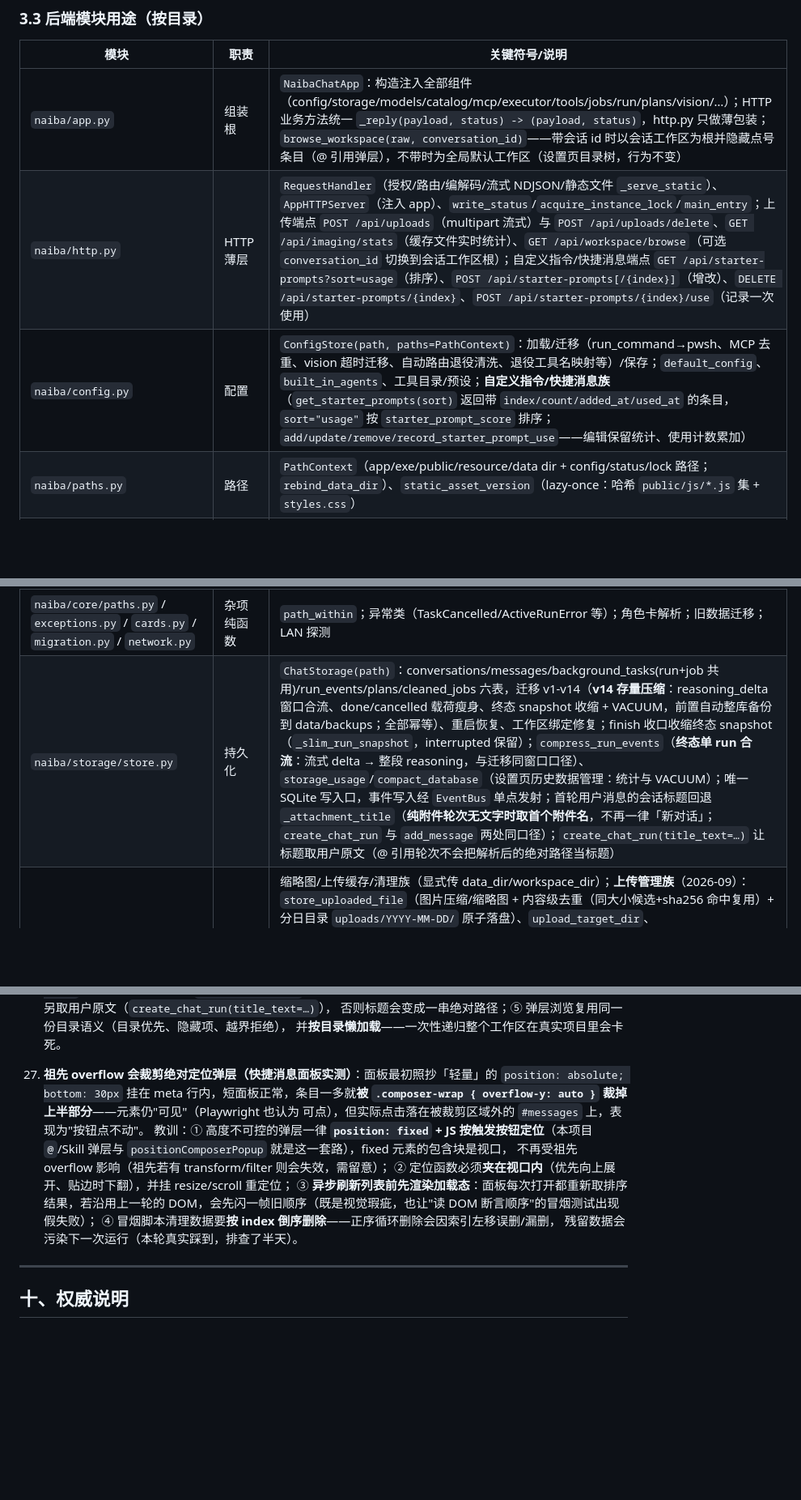
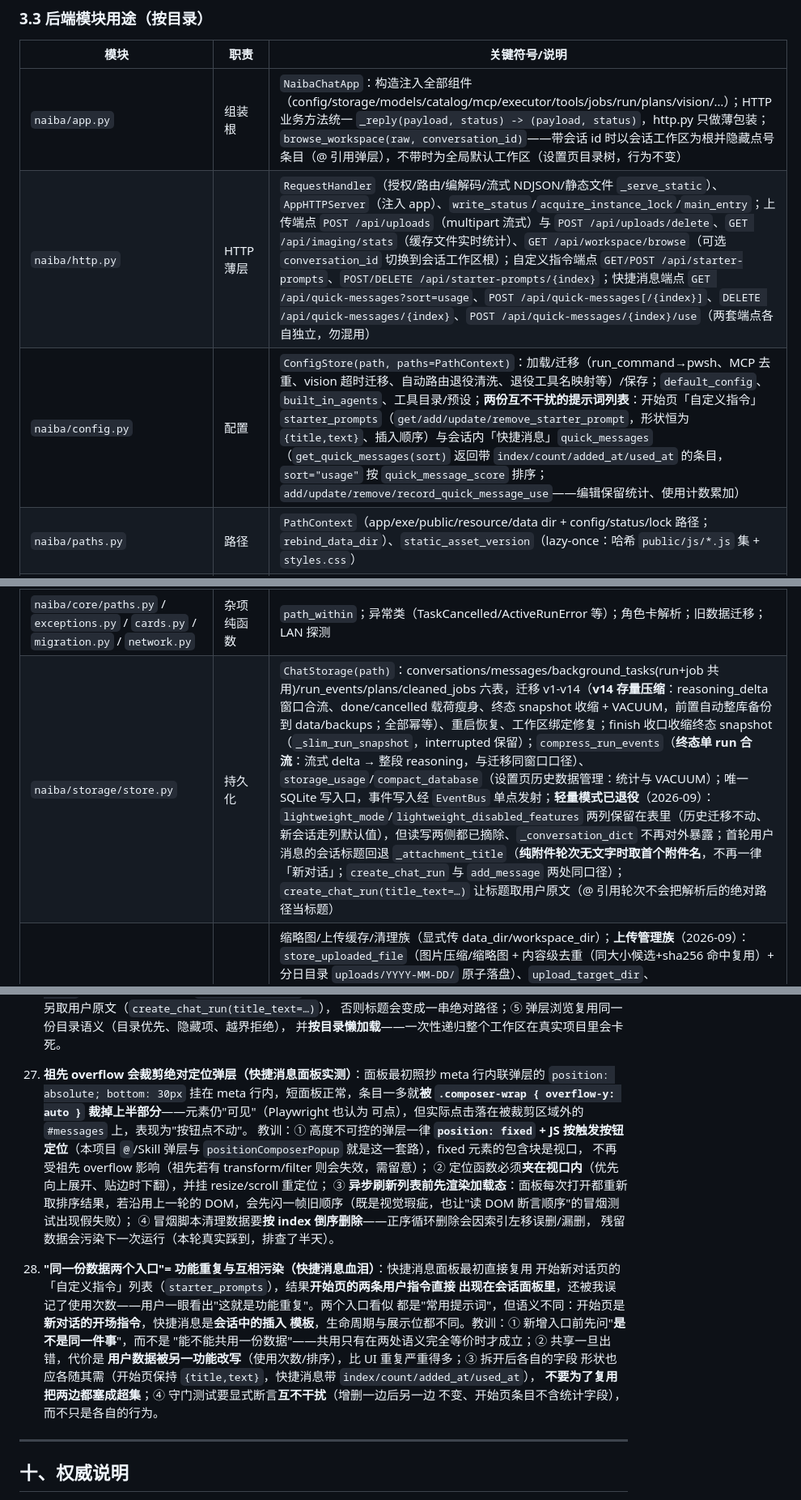
Before and after one commit to yc883123/naiba-chat, a Markdown page: 项目维护说明（修改代码前必读）.md, 3 parts joined by grey strips. Shown at 81% size. Rendered like a GitHub page; blank space fills up the shorter version.

```diff
--- a/项目维护说明（修改代码前必读）.md
+++ b/项目维护说明（修改代码前必读）.md
@@ -88,8 +88,8 @@
 | 模块 | 职责 | 关键符号/说明 |
 |---|---|---|
 | `naiba/app.py` | 组装根 | `NaibaChatApp`：构造注入全部组件（config/storage/models/catalog/mcp/executor/tools/jobs/run/plans/vision/…）；HTTP 业务方法统一 `_reply(payload, status) -> (payload, status)`，http.py 只做薄包装；`browse_workspace(raw, conversation_id)`——带会话 id 时以会话工作区为根并隐藏点号条目（@ 引用弹层），不带时为全局默认工作区（设置页目录树，行为不变） |
-| `naiba/http.py` | HTTP 薄层 | `RequestHandler`（授权/路由/编解码/流式 NDJSON/静态文件 `_serve_static`）、`AppHTTPServer`（注入 app）、`write_status`/`acquire_instance_lock`/`main_entry`；上传端点 `POST /api/uploads`（multipart 流式）与 `POST /api/uploads/delete`、`GET /api/imaging/stats`（缓存文件实时统计）、`GET /api/workspace/browse`（可选 `conversation_id` 切换到会话工作区根）；自定义指令/快捷消息端点 `GET /api/starter-prompts?sort=usage`（排序）、`POST /api/starter-prompts[/{index}]`（增改）、`DELETE /api/starter-prompts/{index}`、`POST /api/starter-prompts/{index}/use`（记录一次使用） |
-| `naiba/config.py` | 配置 | `ConfigStore(path, paths=PathContext)`：加载/迁移（run_command→pwsh、MCP 去重、vision 超时迁移、自动路由退役清洗、退役工具名映射等）/保存；`default_config`、`built_in_agents`、工具目录/预设；**自定义指令/快捷消息族**（`get_starter_prompts(sort)` 返回带 `index/count/added_at/used_at` 的条目，`sort="usage"` 按 `starter_prompt_score` 排序；`add/update/remove/record_starter_prompt_use`——编辑保留统计、使用计数累加） |
+| `naiba/http.py` | HTTP 薄层 | `RequestHandler`（授权/路由/编解码/流式 NDJSON/静态文件 `_serve_static`）、`AppHTTPServer`（注入 app）、`write_status`/`acquire_instance_lock`/`main_entry`；上传端点 `POST /api/uploads`（multipart 流式）与 `POST /api/uploads/delete`、`GET /api/imaging/stats`（缓存文件实时统计）、`GET /api/workspace/browse`（可选 `conversation_id` 切换到会话工作区根）；自定义指令端点 `GET/POST /api/starter-prompts`、`POST/DELETE /api/starter-prompts/{index}`；快捷消息端点 `GET /api/quick-messages?sort=usage`、`POST /api/quick-messages[/{index}]`、`DELETE /api/quick-messages/{index}`、`POST /api/quick-messages/{index}/use`（两套端点各自独立，勿混用） |
+| `naiba/config.py` | 配置 | `ConfigStore(path, paths=PathContext)`：加载/迁移（run_command→pwsh、MCP 去重、vision 超时迁移、自动路由退役清洗、退役工具名映射等）/保存；`default_config`、`built_in_agents`、工具目录/预设；**两份互不干扰的提示词列表**：开始页「自定义指令」`starter_prompts`（`get/add/update/remove_starter_prompt`，形状恒为 `{title,text}`、插入顺序）与会话内「快捷消息」`quick_messages`（`get_quick_messages(sort)` 返回带 `index/count/added_at/used_at` 的条目，`sort="usage"` 按 `quick_message_score` 排序；`add/update/remove/record_quick_message_use`——编辑保留统计、使用计数累加） |
 | `naiba/paths.py` | 路径 | `PathContext`（app/exe/public/resource/data dir + config/status/lock 路径；`rebind_data_dir`）、`static_asset_version`（lazy-once：哈希 `public/js/*.js` 集 + `styles.css`） |
 | `naiba/core/contracts.py` | 契约 | `RunContext`（TypedDict 21 键 + `RUN_CONTEXT_KEYS`/`default_run_context`/`validate_run_context`；含 `workspace_dir`——产物类工具落盘默认位置）、`EventType`（27 种枚举：对话流 wire 21 种 + Job 域 5 种 + usage 1 种；无消费内部事件已随阶段 4 清理）、`EventPayload`（负载键并集，golden 反查守门）、`EVENT_PAYLOAD_KEYS`（事件 type→负载键权威图，与枚举一一对应；None=宽松条目仅校验 type）、`MESSAGE_ORDER_KEYS`（历史消息排序契约：后端唯一决定顺序 `(created_at, rowid)`，前端按 API 数组序渲染不自行排序——守门测试钉死）、`AppContext`/`ConfigView`（`@runtime_checkable` Protocol）；`MetadataKeys` 从 `core/messages.py` re-export |
 | `naiba/core/messages.py` | 消息契约 | `MetadataKeys` + `MESSAGE_METADATA_KEYS` 权威清单（metadata 键唯一契约来源） |
@@ -100,7 +100,7 @@
 | `naiba/core/file_changes.py` / `conv_files.py` | 文件 | 本轮改动文件汇总；会话文件访问边界（改动过/工作区双门槛、越界拒绝）；**`browse_workspace_tree(root, raw)`（会话工作区浅层只读浏览：目录优先排序、恒定隐藏 `.git`/`.naiba_write_test`、`hide_dotfiles` 可选、500 条上限+truncated、越界/不存在报错、返回 root/path/rel/parent_rel/entries）**、**`resolve_file_references(text, root)`（输入框 @ 引用 → 模型可见文本：只替换工作区内真实存在的 `@相对路径`，文件→绝对路径、目录→绝对路径+尾分隔符；邮箱/越界/不存在的 token 原样保留）** |
 | `naiba/core/diagnostics.py` | 诊断 | `_cache_debug_enabled`（CACHE_DEBUG_ON 或 NAIBA_DEBUG_CACHE=1，默认关）、debug 系列 |
 | `naiba/core/paths.py` / `exceptions.py` / `cards.py` / `migration.py` / `network.py` | 杂项纯函数 | `path_within`；异常类（TaskCancelled/ActiveRunError 等）；角色卡解析；旧数据迁移；LAN 探测 |
-| `naiba/storage/store.py` | 持久化 | `ChatStorage(path)`：conversations/messages/background_tasks(run+job 共用)/run_events/plans/cleaned_jobs 六表，迁移 v1-v14（**v14 存量压缩**：reasoning_delta 窗口合流、done/cancelled 载荷瘦身、终态 snapshot 收缩 + VACUUM，前置自动整库备份到 data/backups；全部幂等）、重启恢复、工作区绑定修复；finish 收口收缩终态 snapshot（`_slim_run_snapshot`，interrupted 保留）；`compress_run_events`（**终态单 run 合流**：流式 delta → 整段 reasoning，与迁移同窗口口径）、`storage_usage`/`compact_database`（设置页历史数据管理：统计与 VACUUM）；唯一 SQLite 写入口，事件写入经 `EventBus` 单点发射；首轮用户消息的会话标题回退 `_attachment_title`（**纯附件轮次无文字时取首个附件名**，不再一律「新对话」；`create_chat_run` 与 `add_message` 两处同口径）；`create_chat_run(title_text=…)` 让标题取用户原文（@ 引用轮次不会把解析后的绝对路径当标题） |
+| `naiba/storage/store.py` | 持久化 | `ChatStorage(path)`：conversations/messages/background_tasks(run+job 共用)/run_events/plans/cleaned_jobs 六表，迁移 v1-v14（**v14 存量压缩**：reasoning_delta 窗口合流、done/cancelled 载荷瘦身、终态 snapshot 收缩 + VACUUM，前置自动整库备份到 data/backups；全部幂等）、重启恢复、工作区绑定修复；finish 收口收缩终态 snapshot（`_slim_run_snapshot`，interrupted 保留）；`compress_run_events`（**终态单 run 合流**：流式 delta → 整段 reasoning，与迁移同窗口口径）、`storage_usage`/`compact_database`（设置页历史数据管理：统计与 VACUUM）；唯一 SQLite 写入口，事件写入经 `EventBus` 单点发射；**轻量模式已退役**（2026-09）：`lightweight_mode`/`lightweight_disabled_features` 两列保留在表里（历史迁移不动、新会话走列默认值），但读写两侧都已摘除、`_conversation_dict` 不再对外暴露；首轮用户消息的会话标题回退 `_attachment_title`（**纯附件轮次无文字时取首个附件名**，不再一律「新对话」；`create_chat_run` 与 `add_message` 两处同口径）；`create_chat_run(title_text=…)` 让标题取用户原文（@ 引用轮次不会把解析后的绝对路径当标题） |
 | `naiba/storage/media.py` | 媒体与上传 | 缩略图/上传缓存/清理族（显式传 data_dir/workspace_dir）；**上传管理族**（2026-09）：`store_uploaded_file`（图片压缩/缩略图 + 内容级去重（同大小候选+sha256 命中复用）+ 分日目录 `uploads/YYYY-MM-DD/` 原子落盘）、`upload_target_dir`、`remove_uploaded_file`（树内校验+主图缩略图成组删除）、`auto_clean_uploads`（**B1 自动清理**：上传后超 `imaging.auto_clean_limit_mb`（默认 256，设置页可调，0=关闭）触发，只删**未被消息/快照引用**的最旧缓存组——引用中的图片永不自动删除；手动清理 `_clean_uploads_cache`（`/api/imaging/clean`）**与自动清理共用同一阈值口径**（读取 auto_clean_limit_mb，0 时回退默认 256）保持按时间保留语义、不感知引用（**用户确认保留 + UI 明确告知**"按时间从旧到新、不区分引用、可能影响历史消息中的文件"）、`is_uploads_path` |
 | `naiba/pdf.py` | PDF 服务 | PyMuPDF（1.28.2）三件套：`extract_pdf_text`（页标记 `== 第 N 页 ==`/30000 字符/50 页/截断续读起点/无文本层提示）、`render_pdf_pages`（单次≤20 页/长边 1600/单 PDF 缓存≤100 张/sha256 键控幂等/WebP 缩略图复用）、`render_pdf_region`（百分比矩形+半区关键词/scale 1-6/长边≤3072/区域过小与越界报错）；页图/局部图缓存 `data/uploads/pdf_pages/<sha16>/`（托管缓存，不污染工作区） |
 | `naiba/events.py` | 事件总线 | `EventBus`（run/job 共用单点「写事件+唤醒」：`ensure` 条件池替代历史双 condition 池、`emit` 写事件+notify、`wait_for_events`、`drop`；持 app 取最新 storage）、`validate_event_payload`（契约前置校验：type∈EventType、键⊆EVENT_PAYLOAD_KEYS∪公共键；`NAIBA_STRICT_EVENTS=1` 或 run 通道默认抛错、job 通道告警忽略）、`status_sync_for`（run 通道事件→background_tasks(status/detail) 策略表，自 manager.emit if-elif 收敛）、`strict_events_enabled` |
@@ -415,7 +415,7 @@
     否则标题会变成一串绝对路径；⑤ 弹层浏览复用同一份目录语义（目录优先、隐藏项、越界拒绝），
     并**按目录懒加载**——一次性递归整个工作区在真实项目里会卡死。
 
-27. **祖先 overflow 会裁剪绝对定位弹层（快捷消息面板实测）**：面板最初照抄「轻量」的
+27. **祖先 overflow 会裁剪绝对定位弹层（快捷消息面板实测）**：面板最初照抄 meta 行内联弹层的
     `position: absolute; bottom: 30px` 挂在 meta 行内，短面板正常，条目一多就**被
     `.composer-wrap { overflow-y: auto }` 裁掉上半部分**——元素仍"可见"（Playwright 也认为
     可点），但实际点击落在被裁剪区域外的 `#messages` 上，表现为"按钮点不动"。
@@ -428,6 +428,17 @@
     ④ 冒烟脚本清理数据要**按 index 倒序删除**——正序循环删除会因索引左移误删/漏删，
     残留数据会污染下一次运行（本轮真实踩到，排查了半天）。
 
+28. **"同一份数据两个入口"= 功能重复与互相污染（快捷消息血泪）**：快捷消息面板最初直接复用
+    开始新对话页的「自定义指令」列表（`starter_prompts`），结果**开始页的两条用户指令直接
+    出现在会话面板里**，还被我误记了使用次数——用户一眼看出"这就是功能重复"。两个入口看似
+    都是"常用提示词"，但语义不同：开始页是**新对话的开场指令**，快捷消息是**会话中的插入
+    模板**，生命周期与展示位都不同。教训：① 新增入口前先问"**是不是同一件事**"，而不是
+    "能不能共用一份数据"——共用只有在两处语义完全等价时才成立；② 共享一旦出错，代价是
+    **用户数据被另一功能改写**（使用次数/排序），比 UI 重复严重得多；③ 拆开后各自的字段
+    形状也应各随其需（开始页保持 `{title,text}`，快捷消息带 `index/count/added_at/used_at`），
+    **不要为了复用把两边都塞成超集**；④ 守门测试要显式断言**互不干扰**（增删一边后另一边
+    不变、开始页条目不含统计字段），而不只是各自的行为。
+
 ---
 
 ## 十、权威说明
```
Also changed, not shown: other parts of 项目维护说明（修改代码前必读）.md (+5 -5 lines), README.md (+5 -10 lines).
